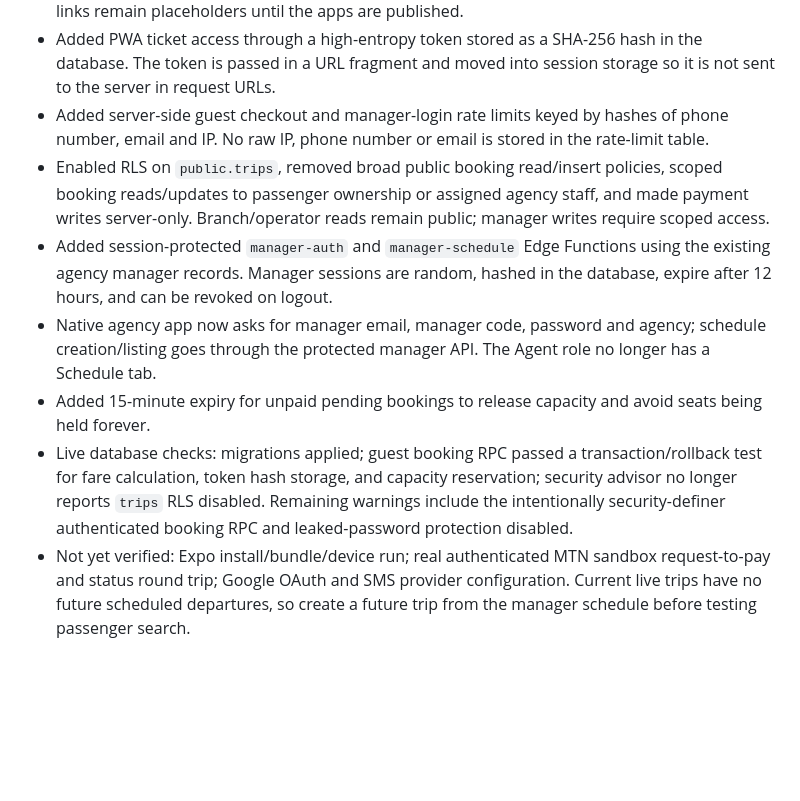
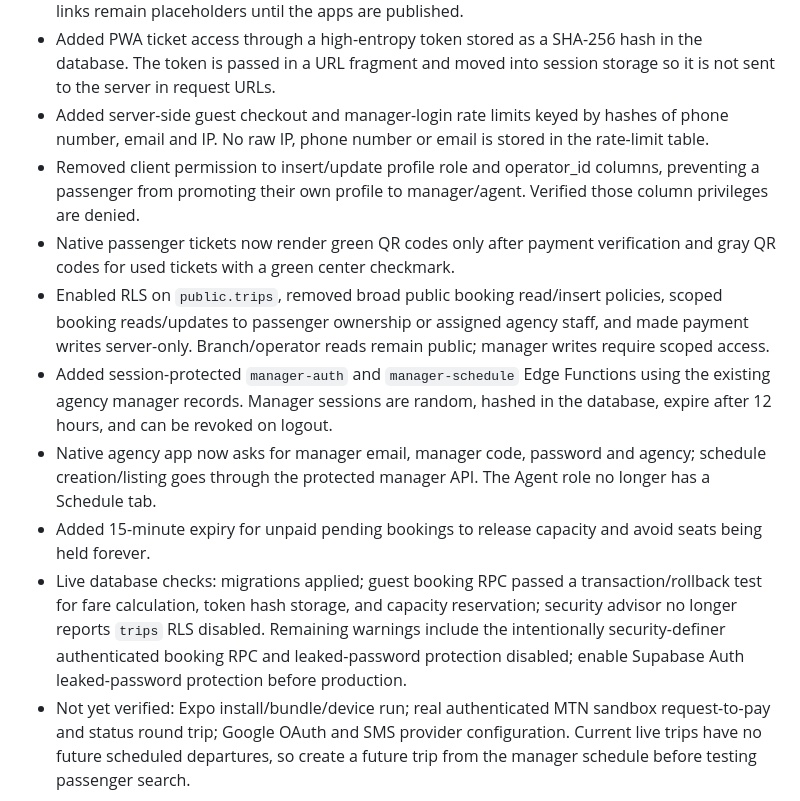
Before and after one commit to amanididier/urugendo-native, a Markdown page: docs/URUGENDO_NATIVE_PLAN.md, the part around the change. GitHub-like rendering; blank space fills up the shorter version.

Commit message:
Record profile-role protection and native ticket QR states

```diff
--- a/docs/URUGENDO_NATIVE_PLAN.md
+++ b/docs/URUGENDO_NATIVE_PLAN.md
@@ -153,9 +153,11 @@ urugendo-native/
 - Added PWA hero actions for “Buy ticket” and “Download app”. Download attempts the PWA install prompt where supported; otherwise it gives device home-screen instructions. Native store links remain placeholders until the apps are published.
 - Added PWA ticket access through a high-entropy token stored as a SHA-256 hash in the database. The token is passed in a URL fragment and moved into session storage so it is not sent to the server in request URLs.
 - Added server-side guest checkout and manager-login rate limits keyed by hashes of phone number, email and IP. No raw IP, phone number or email is stored in the rate-limit table.
+- Removed client permission to insert/update profile role and operator_id columns, preventing a passenger from promoting their own profile to manager/agent. Verified those column privileges are denied.
+- Native passenger tickets now render green QR codes only after payment verification and gray QR codes for used tickets with a green center checkmark.
 - Enabled RLS on `public.trips`, removed broad public booking read/insert policies, scoped booking reads/updates to passenger ownership or assigned agency staff, and made payment writes server-only. Branch/operator reads remain public; manager writes require scoped access.
 - Added session-protected `manager-auth` and `manager-schedule` Edge Functions using the existing agency manager records. Manager sessions are random, hashed in the database, expire after 12 hours, and can be revoked on logout.
 - Native agency app now asks for manager email, manager code, password and agency; schedule creation/listing goes through the protected manager API. The Agent role no longer has a Schedule tab.
 - Added 15-minute expiry for unpaid pending bookings to release capacity and avoid seats being held forever.
-- Live database checks: migrations applied; guest booking RPC passed a transaction/rollback test for fare calculation, token hash storage, and capacity reservation; security advisor no longer reports `trips` RLS disabled. Remaining warnings include the intentionally security-definer authenticated booking RPC and leaked-password protection disabled.
+- Live database checks: migrations applied; guest booking RPC passed a transaction/rollback test for fare calculation, token hash storage, and capacity reservation; security advisor no longer reports `trips` RLS disabled. Remaining warnings include the intentionally security-definer authenticated booking RPC and leaked-password protection disabled; enable Supabase Auth leaked-password protection before production.
 - Not yet verified: Expo install/bundle/device run; real authenticated MTN sandbox request-to-pay and status round trip; Google OAuth and SMS provider configuration. Current live trips have no future scheduled departures, so create a future trip from the manager schedule before testing passenger search.
```
